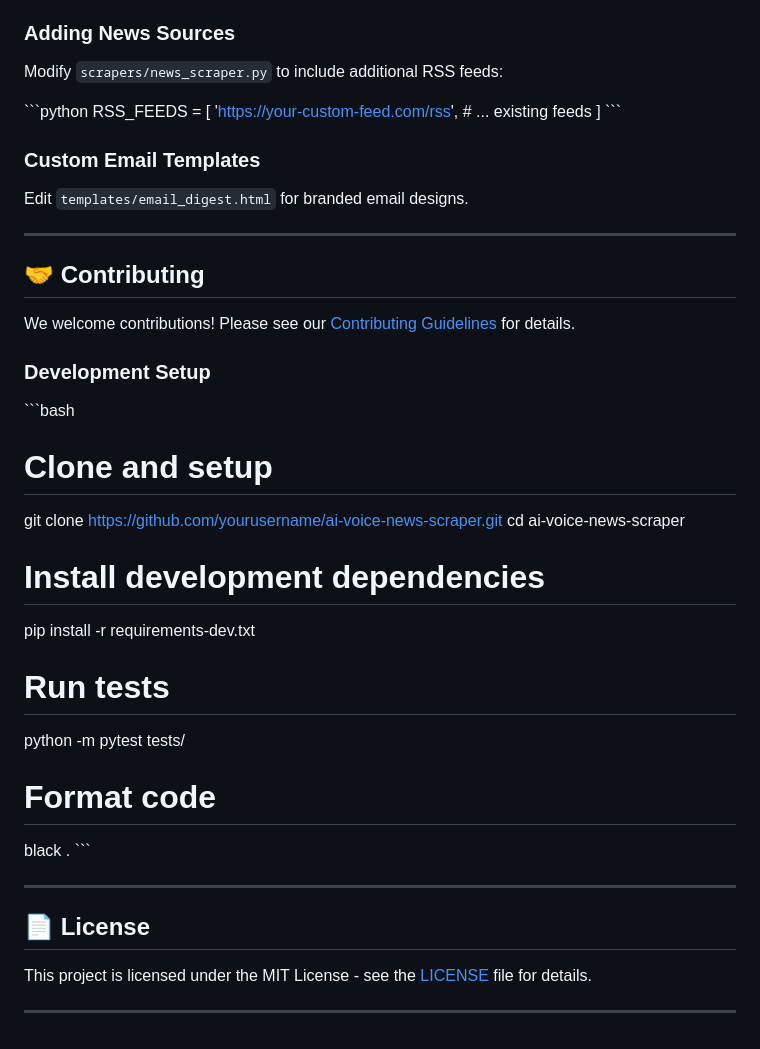
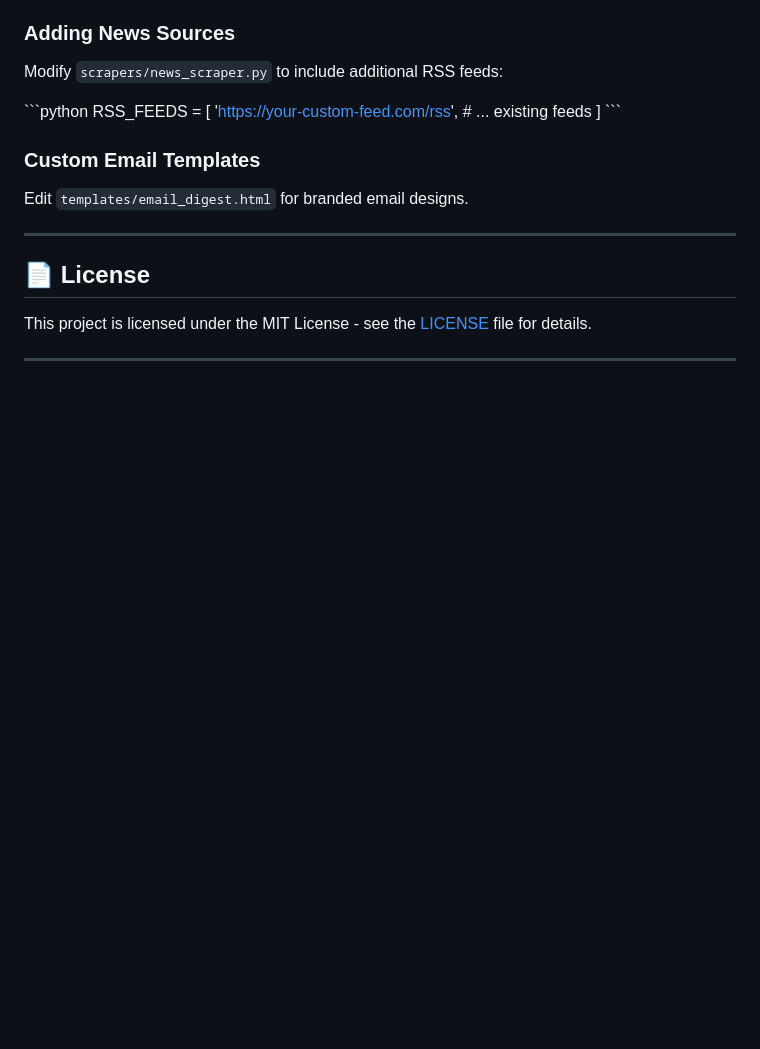
Before and after one commit to logan-vibe-test/v0-ai-news-scraper, a Markdown page: README.md, the part around the change. GitHub-like rendering; blank space fills up the shorter version.

```diff
--- a/README.md
+++ b/README.md
@@ -206,29 +206,6 @@ Edit `templates/email_digest.html` for branded email designs.
 
 ---
 
-## 🤝 Contributing
-
-We welcome contributions! Please see our [Contributing Guidelines](CONTRIBUTING.md) for details.
-
-### Development Setup
-
-\`\`\`bash
-# Clone and setup
-git clone https://github.com/yourusername/ai-voice-news-scraper.git
-cd ai-voice-news-scraper
-
-# Install development dependencies
-pip install -r requirements-dev.txt
-
-# Run tests
-python -m pytest tests/
-
-# Format code
-black .
-\`\`\`
-
----
-
 ## 📄 License
 
 This project is licensed under the MIT License - see the [LICENSE](LICENSE) file for details.
```
